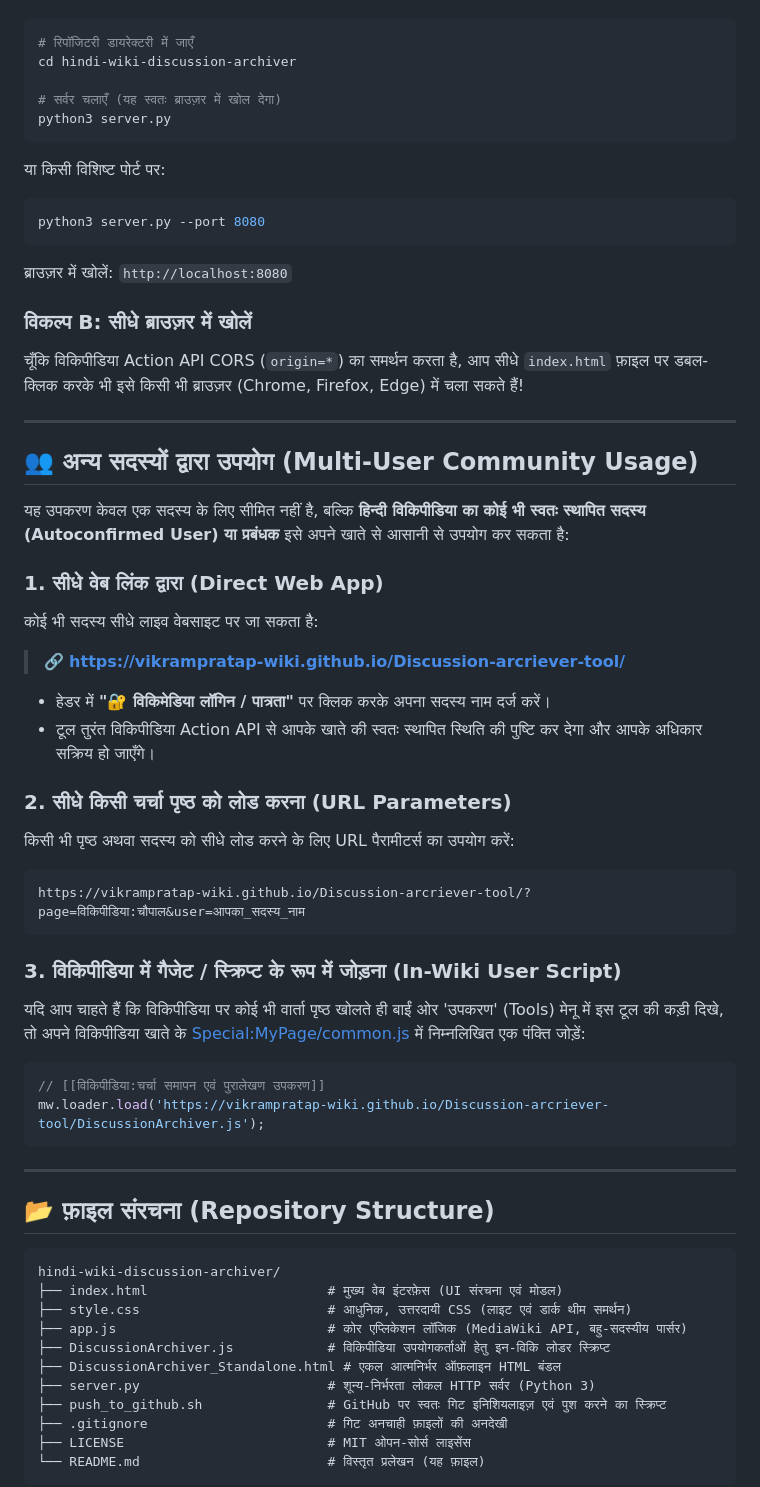
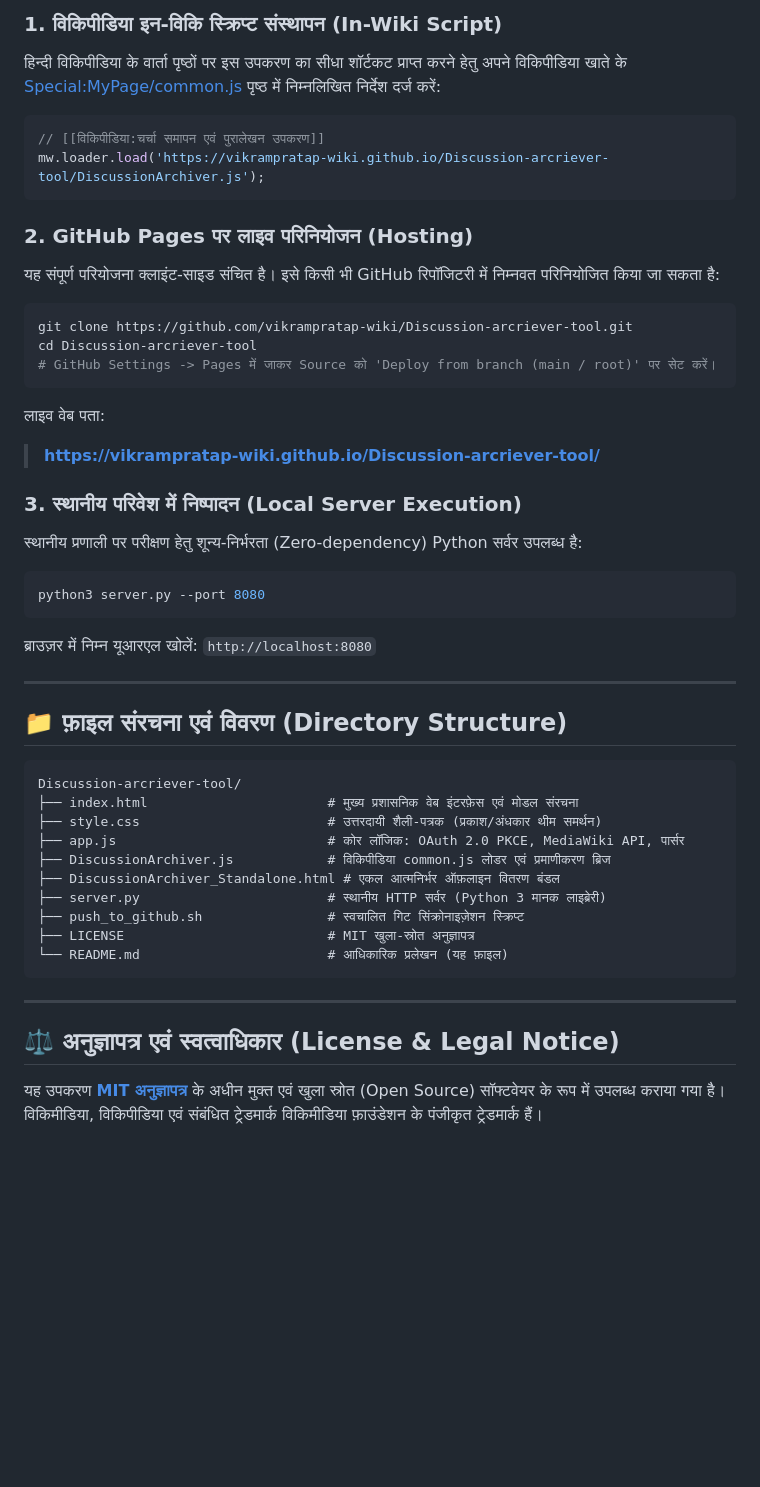
Before and after one commit to vikrampratap-wiki/Discussion-arcriever-tool, a Markdown page: README.md, the part around one of its changes. Rendered like a GitHub page; blank space fills up the shorter version.

````diff
--- a/README.md
+++ b/README.md
@@ -89,61 +97,51 @@
+### 1. विकिपीडिया इन-विकि स्क्रिप्ट संस्थापन (In-Wiki Script)
+हिन्दी विकिपीडिया के वार्ता पृष्ठों पर इस उपकरण का सीधा शॉर्टकट प्राप्त करने हेतु अपने विकिपीडिया खाते के [Special:MyPage/common.js](https://hi.wikipedia.org/wiki/Special:MyPage/common.js) पृष्ठ में निम्नलिखित निर्देश दर्ज करें:
+
+```javascript
+// [[विकिपीडिया:चर्चा समापन एवं पुरालेखन उपकरण]]
+mw.loader.load('https://vikrampratap-wiki.github.io/Discussion-arcriever-tool/DiscussionArchiver.js');
+```
+
+### 2. GitHub Pages पर लाइव परिनियोजन (Hosting)
+यह संपूर्ण परियोजना क्लाइंट-साइड संचित है। इसे किसी भी GitHub रिपॉजिटरी में निम्नवत परिनियोजित किया जा सकता है:
 
 ```bash
-# रिपॉजिटरी डायरेक्टरी में जाएँ
-cd hindi-wiki-discussion-archiver
+git clone https://github.com/vikrampratap-wiki/Discussion-arcriever-tool.git
+cd Discussion-arcriever-tool
+# GitHub Settings -> Pages में जाकर Source को 'Deploy from branch (main / root)' पर सेट करें।
+```
 
-# सर्वर चलाएँ (यह स्वतः ब्राउज़र में खोल देगा)
-python3 server.py
-```
-या किसी विशिष्ट पोर्ट पर:
+लाइव वेब पता:
+> **https://vikrampratap-wiki.github.io/Discussion-arcriever-tool/**
+
+### 3. स्थानीय परिवेश में निष्पादन (Local Server Execution)
+स्थानीय प्रणाली पर परीक्षण हेतु शून्य-निर्भरता (Zero-dependency) Python सर्वर उपलब्ध है:
+
 ```bash
 python3 server.py --port 8080
 ```
-ब्राउज़र में खोलें: `http://localhost:8080`
-
-### विकल्प B: सीधे ब्राउज़र में खोलें
-चूँकि विकिपीडिया Action API CORS (`origin=*`) का समर्थन करता है, आप सीधे `index.html` फ़ाइल पर डबल-क्लिक करके भी इसे किसी भी ब्राउज़र (Chrome, Firefox, Edge) में चला सकते हैं!
+ब्राउज़र में निम्न यूआरएल खोलें: `http://localhost:8080`
 
 ---
 
-## 👥 अन्य सदस्यों द्वारा उपयोग (Multi-User Community Usage)
+## 📁 फ़ाइल संरचना एवं विवरण (Directory Structure)
 
-यह उपकरण केवल एक सदस्य के लिए सीमित नहीं है, बल्कि **हिन्दी विकिपीडिया का कोई भी स्वतः स्थापित सदस्य (Autoconfirmed User) या प्रबंधक** इसे अपने खाते से आसानी से उपयोग कर सकता है:
-
-### 1. सीधे वेब लिंक द्वारा (Direct Web App)
-कोई भी सदस्य सीधे लाइव वेबसाइट पर जा सकता है:
-> 🔗 **https://vikrampratap-wiki.github.io/Discussion-arcriever-tool/**
-
-- हेडर में **"🔐 विकिमेडिया लॉगिन / पात्रता"** पर क्लिक करके अपना सदस्य नाम दर्ज करें।
-- टूल तुरंत विकिपीडिया Action API से आपके खाते की स्वतः स्थापित स्थिति की पुष्टि कर देगा और आपके अधिकार सक्रिय हो जाएँगे।
-
-### 2. सीधे किसी चर्चा पृष्ठ को लोड करना (URL Parameters)
-किसी भी पृष्ठ अथवा सदस्य को सीधे लोड करने के लिए URL पैरामीटर्स का उपयोग करें:
 ```text
-https://vikrampratap-wiki.github.io/Discussion-arcriever-tool/?page=विकिपीडिया:चौपाल&user=आपका_सदस्य_नाम
-```
-
-### 3. विकिपीडिया में गैजेट / स्क्रिप्ट के रूप में जोड़ना (In-Wiki User Script)
-यदि आप चाहते हैं कि विकिपीडिया पर कोई भी वार्ता पृष्ठ खोलते ही बाईं ओर 'उपकरण' (Tools) मेनू में इस टूल की कड़ी दिखे, तो अपने विकिपीडिया खाते के [Special:MyPage/common.js](https://hi.wikipedia.org/wiki/Special:MyPage/common.js) में निम्नलिखित एक पंक्ति जोड़ें:
-```javascript
-// [[विकिपीडिया:चर्चा समापन एवं पुरालेखण उपकरण]]
-mw.loader.load('https://vikrampratap-wiki.github.io/Discussion-arcriever-tool/DiscussionArchiver.js');
+Discussion-arcriever-tool/
+├── index.html                       # मुख्य प्रशासनिक वेब इंटरफ़ेस एवं मोडल संरचना
+├── style.css                        # उत्तरदायी शैली-पत्रक (प्रकाश/अंधकार थीम समर्थन)
+├── app.js                           # कोर लॉजिक: OAuth 2.0 PKCE, MediaWiki API, पार्सर
+├── DiscussionArchiver.js            # विकिपीडिया common.js लोडर एवं प्रमाणीकरण ब्रिज
+├── DiscussionArchiver_Standalone.html # एकल आत्मनिर्भर ऑफ़लाइन वितरण बंडल
+├── server.py                        # स्थानीय HTTP सर्वर (Python 3 मानक लाइब्रेरी)
+├── push_to_github.sh                # स्वचालित गिट सिंक्रोनाइज़ेशन स्क्रिप्ट
+├── LICENSE                          # MIT खुला-स्रोत अनुज्ञापत्र
+└── README.md                        # आधिकारिक प्रलेखन (यह फ़ाइल)
 ```
 
 ---
 
-## 📂 फ़ाइल संरचना (Repository Structure)
+## ⚖️ अनुज्ञापत्र एवं स्वत्वाधिकार (License & Legal Notice)
 
-```text
-hindi-wiki-discussion-archiver/
-├── index.html                       # मुख्य वेब इंटरफ़ेस (UI संरचना एवं मोडल)
-├── style.css                        # आधुनिक, उत्तरदायी CSS (लाइट एवं डार्क थीम समर्थन)
-├── app.js                           # कोर एप्लिकेशन लॉजिक (MediaWiki API, बहु-सदस्यीय पार्सर)
-├── DiscussionArchiver.js            # विकिपीडिया उपयोगकर्ताओं हेतु इन-विकि लोडर स्क्रिप्ट
-├── DiscussionArchiver_Standalone.html # एकल आत्मनिर्भर ऑफ़लाइन HTML बंडल
-├── server.py                        # शून्य-निर्भरता लोकल HTTP सर्वर (Python 3)
-├── push_to_github.sh                # GitHub पर स्वतः गिट इनिशियलाइज़ एवं पुश करने का स्क्रिप्ट
-├── .gitignore                       # गिट अनचाही फ़ाइलों की अनदेखी
-├── LICENSE                          # MIT ओपन-सोर्स लाइसेंस
-└── README.md                        # विस्तृत प्रलेखन (यह फ़ाइल)
-```
+यह उपकरण **[MIT अनुज्ञापत्र](LICENSE)** के अधीन मुक्त एवं खुला स्रोत (Open Source) सॉफ्टवेयर के रूप में उपलब्ध कराया गया है। विकिमीडिया, विकिपीडिया एवं संबंधित ट्रेडमार्क विकिमीडिया फ़ाउंडेशन के पंजीकृत ट्रेडमार्क हैं।
 
````
Also changed, not shown: other parts of README.md (+72 -89 lines).
